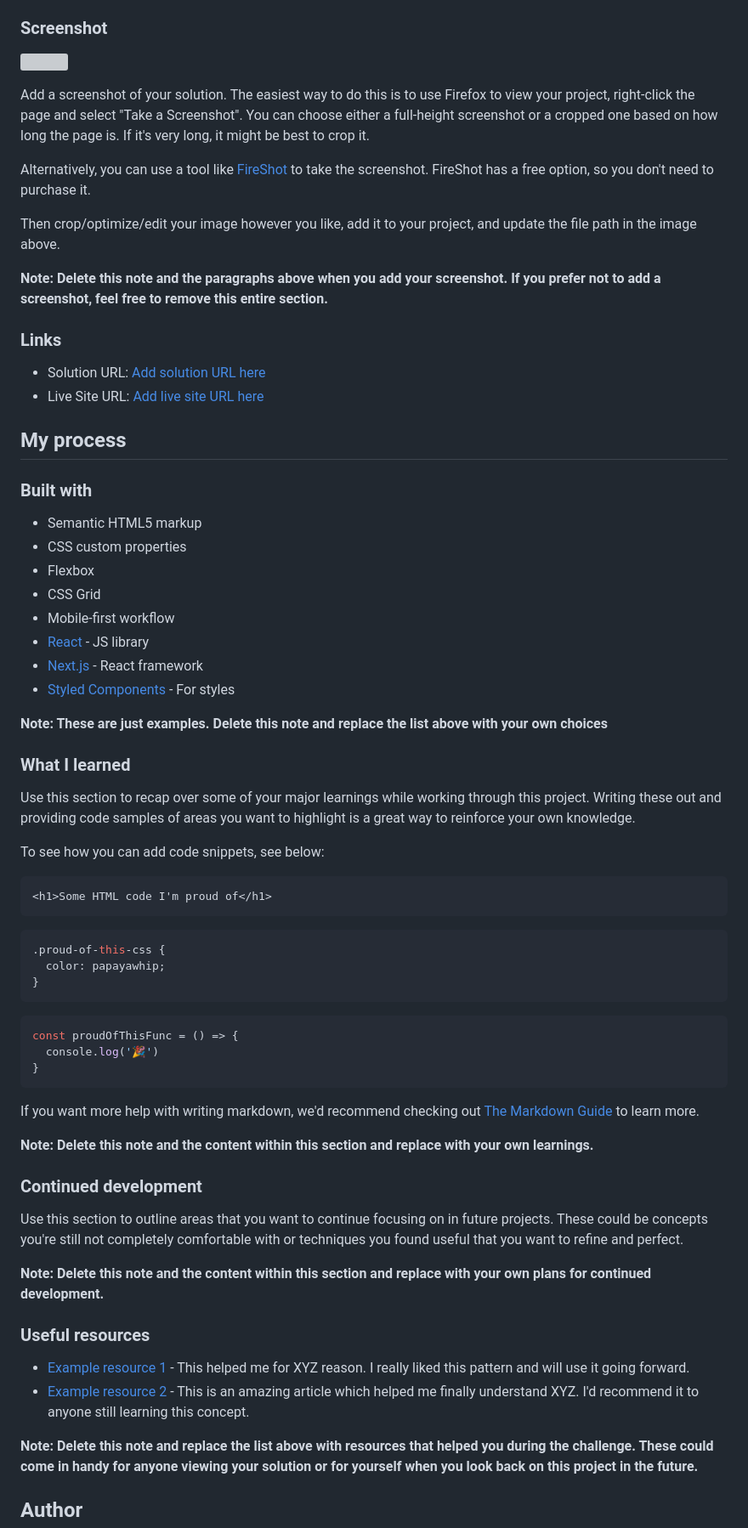
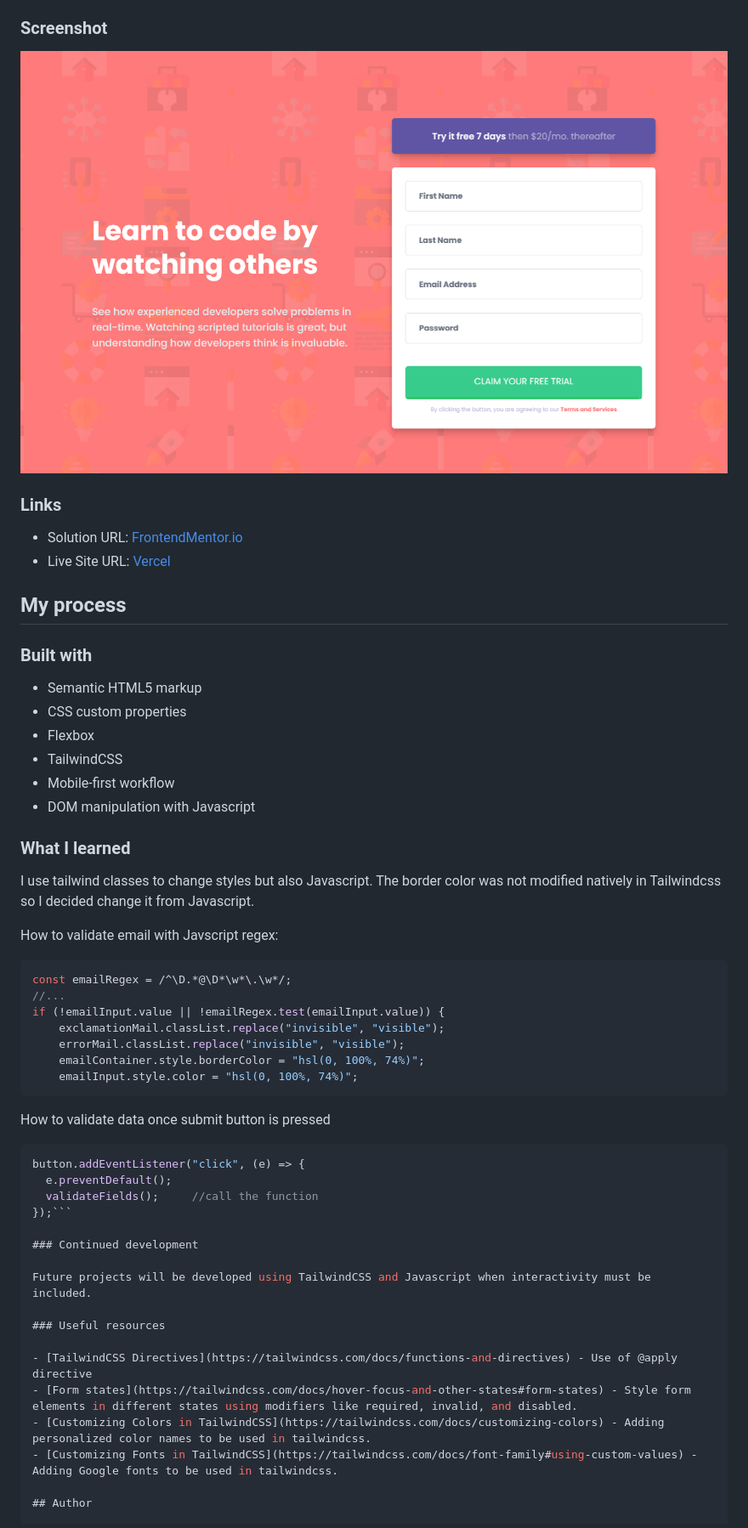
Before and after one commit to gusanchefullstack/prj-01-intro-component-with-signup-form, a Markdown page: README.md, the part around the change printed below. Shown: that part at 85% size. Drawn GitHub-style; pictures changed too: images/ScreenshotIntroComponentWithSignUpForm.png (added); grey boxes are pictures that could not be loaded.

Commit message:
📝  Readme modified and screenshot added

````diff
--- a/README.md
+++ b/README.md
@@ -32,20 +31,12 @@ Users should be able to:
 
 ### Screenshot
 
-![](./screenshot.jpg)
-
-Add a screenshot of your solution. The easiest way to do this is to use Firefox to view your project, right-click the page and select "Take a Screenshot". You can choose either a full-height screenshot or a cropped one based on how long the page is. If it's very long, it might be best to crop it.
-
-Alternatively, you can use a tool like [FireShot](https://getfireshot.com/) to take the screenshot. FireShot has a free option, so you don't need to purchase it.
-
-Then crop/optimize/edit your image however you like, add it to your project, and update the file path in the image above.
-
-**Note: Delete this note and the paragraphs above when you add your screenshot. If you prefer not to add a screenshot, feel free to remove this entire section.**
+![](images/ScreenshotIntroComponentWithSignUpForm.png)
 
 ### Links
 
-- Solution URL: [Add solution URL here](https://your-solution-url.com)
-- Live Site URL: [Add live site URL here](https://your-live-site-url.com)
+- Solution URL: [FrontendMentor.io](https://your-solution-url.com)
+- Live Site URL: [Vercel](https://prj-01-intro-component-with-signup-form.vercel.app/)
 
 ## My process
 
@@ -54,50 +45,44 @@ Then crop/optimize/edit your image however you like, add it to your project, and
 - Semantic HTML5 markup
 - CSS custom properties
 - Flexbox
-- CSS Grid
+- TailwindCSS
 - Mobile-first workflow
-- [React](https://reactjs.org/) - JS library
-- [Next.js](https://nextjs.org/) - React framework
-- [Styled Components](https://styled-components.com/) - For styles
+- DOM manipulation with Javascript
 
-**Note: These are just examples. Delete this note and replace the list above with your own choices**
 
 ### What I learned
 
-Use this section to recap over some of your major learnings while working through this project. Writing these out and providing code samples of areas you want to highlight is a great way to reinforce your own knowledge.
+I use tailwind classes to change styles  but also Javascript. The border color was not modified natively in Tailwindcss so I decided change it from Javascript.
 
-To see how you can add code snippets, see below:
+How to validate email with Javscript regex:
 
-```html
-<h1>Some HTML code I'm proud of</h1>
-```
-```css
-.proud-of-this-css {
-  color: papayawhip;
-}
-```
 ```js
-const proudOfThisFunc = () => {
-  console.log('🎉')
-}
+const emailRegex = /^\D.*@\D*\w*\.\w*/;
+//...
+if (!emailInput.value || !emailRegex.test(emailInput.value)) {
+    exclamationMail.classList.replace("invisible", "visible");
+    errorMail.classList.replace("invisible", "visible");
+    emailContainer.style.borderColor = "hsl(0, 100%, 74%)";
+    emailInput.style.color = "hsl(0, 100%, 74%)";
 ```
 
-If you want more help with writing markdown, we'd recommend checking out [The Markdown Guide](https://www.markdownguide.org/) to learn more.
-
-**Note: Delete this note and the content within this section and replace with your own learnings.**
+How to validate data once submit button is pressed
+```js
+button.addEventListener("click", (e) => {
+  e.preventDefault();
+  validateFields();     //call the function
+});```
 
 ### Continued development
 
-Use this section to outline areas that you want to continue focusing on in future projects. These could be concepts you're still not completely comfortable with or techniques you found useful that you want to refine and perfect.
-
-**Note: Delete this note and the content within this section and replace with your own plans for continued development.**
+Future projects will be developed using TailwindCSS and Javascript when interactivity must be included.
 
 ### Useful resources
 
-- [Example resource 1](https://www.example.com) - This helped me for XYZ reason. I really liked this pattern and will use it going forward.
-- [Example resource 2](https://www.example.com) - This is an amazing article which helped me finally understand XYZ. I'd recommend it to anyone still learning this concept.
-
-**Note: Delete this note and replace the list above with resources that helped you during the challenge. These could come in handy for anyone viewing your solution or for yourself when you look back on this project in the future.**
+- [TailwindCSS Directives](https://tailwindcss.com/docs/functions-and-directives) - Use of @apply directive
+- [Form states](https://tailwindcss.com/docs/hover-focus-and-other-states#form-states) - Style form elements in different states using modifiers like required, invalid, and disabled.
+- [Customizing Colors in TailwindCSS](https://tailwindcss.com/docs/customizing-colors) - Adding personalized color names to be used in tailwindcss.
+- [Customizing Fonts in TailwindCSS](https://tailwindcss.com/docs/font-family#using-custom-values) - Adding Google fonts to be used in tailwindcss.
 
 ## Author
 
````
Also changed, not shown: other parts of README.md (+7 -10 lines).
